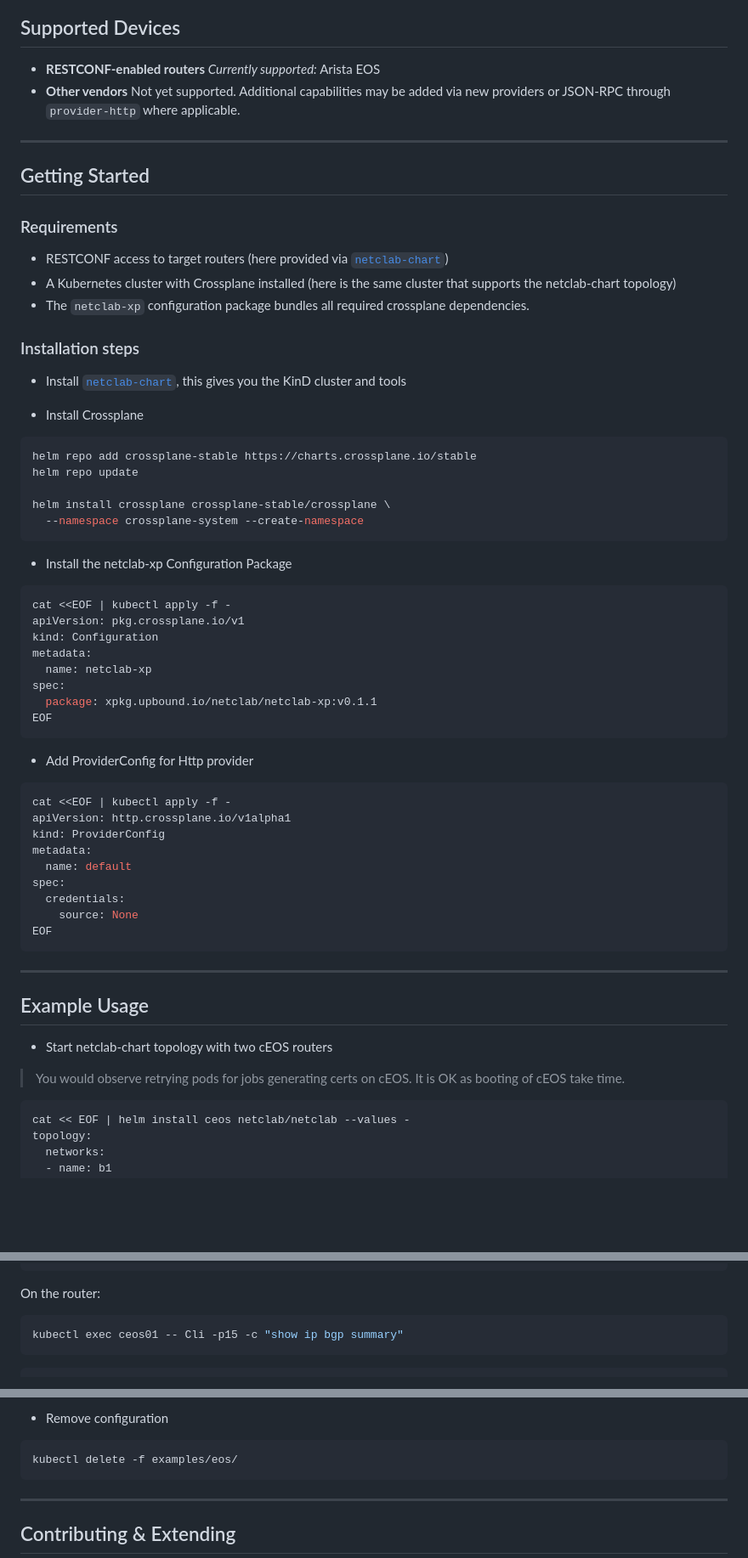
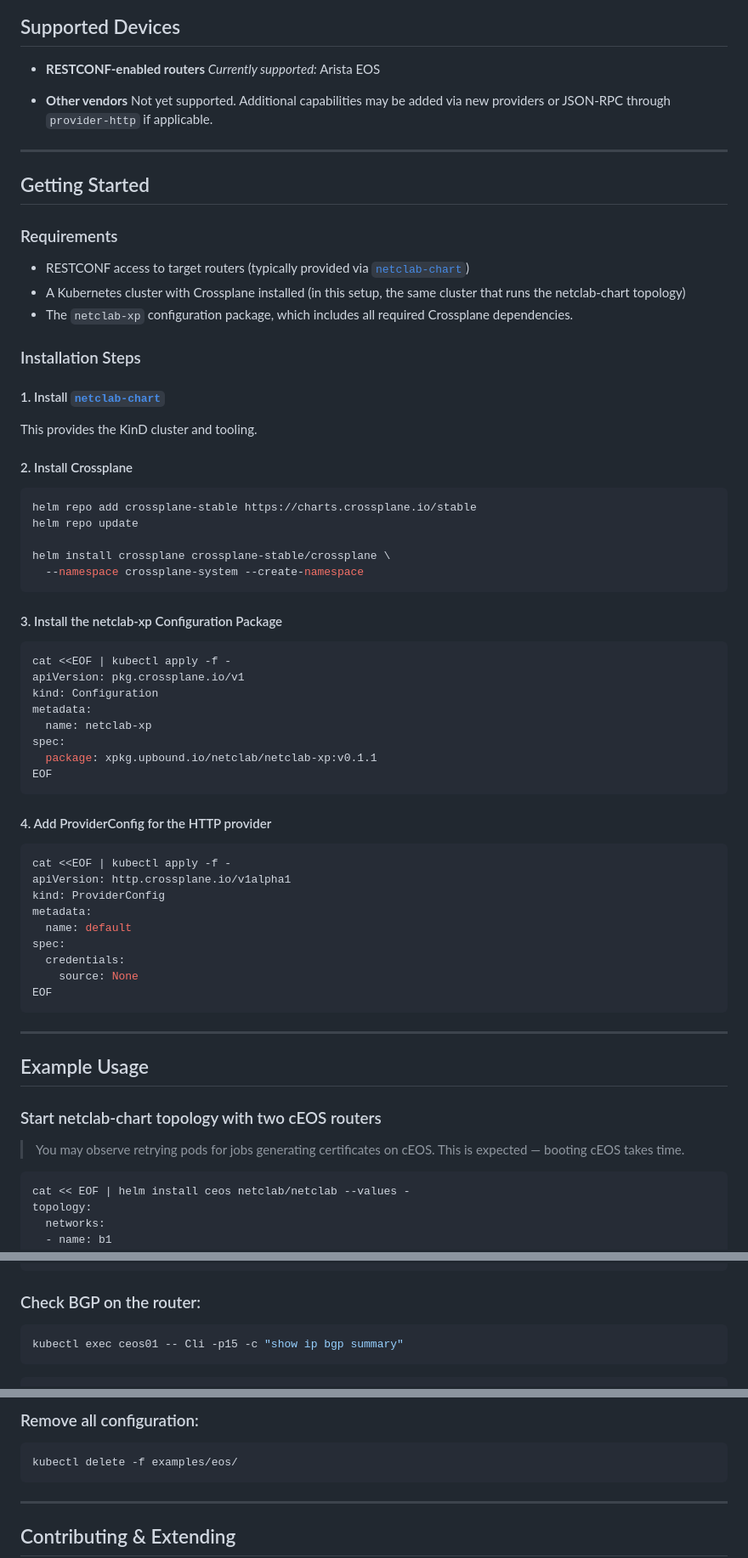
Before and after one commit to mbakalarski/netclab-xp, a Markdown page: README.md, 3 parts joined by grey strips. Shown: that part at 85% size. GitHub-like rendering; blank space fills up the shorter version.

````diff
--- a/README.md
+++ b/README.md
@@ -59,8 +59,9 @@ This approach enables:
 
 * **RESTCONF-enabled routers**
   *Currently supported:* Arista EOS
+
 * **Other vendors**
-  Not yet supported. Additional capabilities may be added via new providers or JSON-RPC through `provider-http` where applicable.
+  Not yet supported. Additional capabilities may be added via new providers or JSON-RPC through `provider-http` if applicable.
 
 ---
 
@@ -69,16 +70,18 @@ This approach enables:
 ### Requirements
 
 * RESTCONF access to target routers
-  (here provided via [`netclab-chart`](https://github.com/mbakalarski/netclab-chart))
+  (typically provided via [`netclab-chart`](https://github.com/mbakalarski/netclab-chart))
 * A Kubernetes cluster with Crossplane installed
-  (here is the same cluster that supports the netclab-chart topology)
-* The `netclab-xp` configuration package bundles all required crossplane dependencies.
+  (in this setup, the same cluster that runs the netclab-chart topology)
+* The `netclab-xp` configuration package, which includes all required Crossplane dependencies.
 
-### Installation steps
+### Installation Steps
 
-- Install [`netclab-chart`](https://github.com/mbakalarski/netclab-chart), this gives you the KinD cluster and tools
+#### 1. Install [`netclab-chart`](https://github.com/mbakalarski/netclab-chart)
 
-- Install Crossplane
+This provides the KinD cluster and tooling.
+
+#### 2. Install Crossplane
 
 ```bash
 helm repo add crossplane-stable https://charts.crossplane.io/stable
@@ -88,7 +91,7 @@ helm install crossplane crossplane-stable/crossplane \
   --namespace crossplane-system --create-namespace
 ```
 
-- Install the netclab-xp Configuration Package
+#### 3. Install the netclab-xp Configuration Package
 
 ```bash
 cat <<EOF | kubectl apply -f -
@@ -101,7 +104,7 @@ spec:
 EOF
 ```
 
-- Add ProviderConfig for Http provider
+#### 4. Add ProviderConfig for the HTTP provider
 
 ```bash
 cat <<EOF | kubectl apply -f -
@@ -119,9 +122,10 @@ EOF
 
 ## Example Usage
 
-- Start netclab-chart topology with two cEOS routers
-> You would observe retrying pods for jobs generating certs on cEOS.
-> It is OK as booting of cEOS take time.
+### Start netclab-chart topology with two cEOS routers
+
+> You may observe retrying pods for jobs generating certificates on cEOS.
+> This is expected — booting cEOS takes time.
 
 ```bash
 cat << EOF | helm install ceos netclab/netclab --values -
@@ -272,7 +285,7 @@ routedinterface.eos.netclab.dev/ceos02e1      ceos02.default.svc.cluster.local:6
 routedinterface.eos.netclab.dev/ceos02lo0ip   ceos02.default.svc.cluster.local:6020   Loopback0   10.0.0.2       32            True     True    routedinterfaces.eos.netclab.dev   22s
 ```
 
-On the router:
+### Check BGP on the router:
 
 ```bash
 kubectl exec ceos01 -- Cli -p15 -c "show ip bgp summary"
@@ -287,6 +300,6 @@ Neighbor Status Codes: m - Under maintenance
 ```
 
-- Remove configuration
+### Remove all configuration:
 
 ```bash
 kubectl delete -f examples/eos/
````
Also changed, not shown: other parts of README.md (+68 -59 lines).
